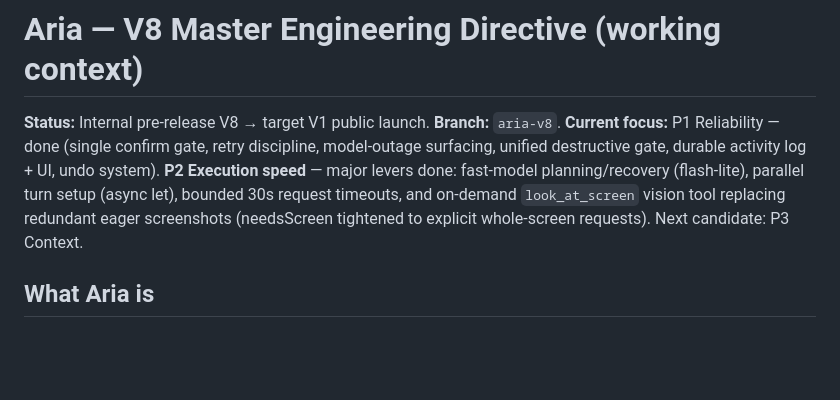
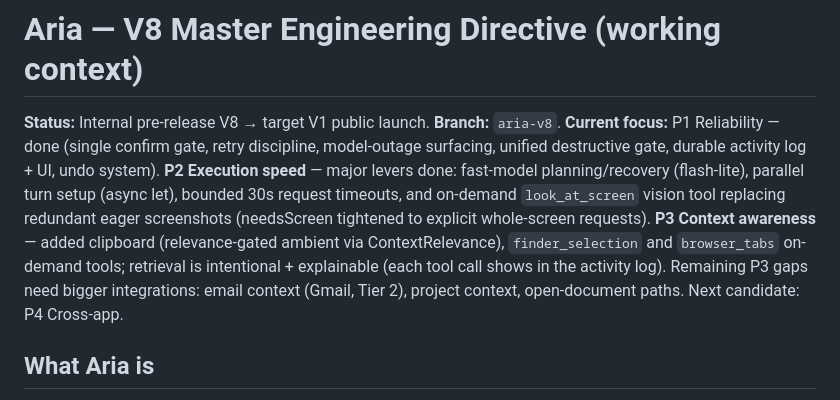
Before and after one commit to coderarush/Aria, a Markdown page: CLAUDE.md, the part around the change. Drawn GitHub-style; blank space fills up the shorter version.

Commit message:
docs: record P3 context-awareness progress
Co-Authored-By: Claude Opus 4.8 <noreply@anthropic.com>

```diff
--- a/CLAUDE.md
+++ b/CLAUDE.md
@@ -7,7 +7,11 @@ model-outage surfacing, unified destructive gate, durable activity log + UI, und
 system). **P2 Execution speed** — major levers done: fast-model planning/recovery
 (flash-lite), parallel turn setup (async let), bounded 30s request timeouts, and
 on-demand `look_at_screen` vision tool replacing redundant eager screenshots
-(needsScreen tightened to explicit whole-screen requests). Next candidate: P3 Context.
+(needsScreen tightened to explicit whole-screen requests). **P3 Context awareness** —
+added clipboard (relevance-gated ambient via ContextRelevance), `finder_selection` and
+`browser_tabs` on-demand tools; retrieval is intentional + explainable (each tool call
+shows in the activity log). Remaining P3 gaps need bigger integrations: email context
+(Gmail, Tier 2), project context, open-document paths. Next candidate: P4 Cross-app.
 
 ## What Aria is
 Execution-first intelligence + execution layer for macOS. Voice-first, keyboard-accessible.
```
